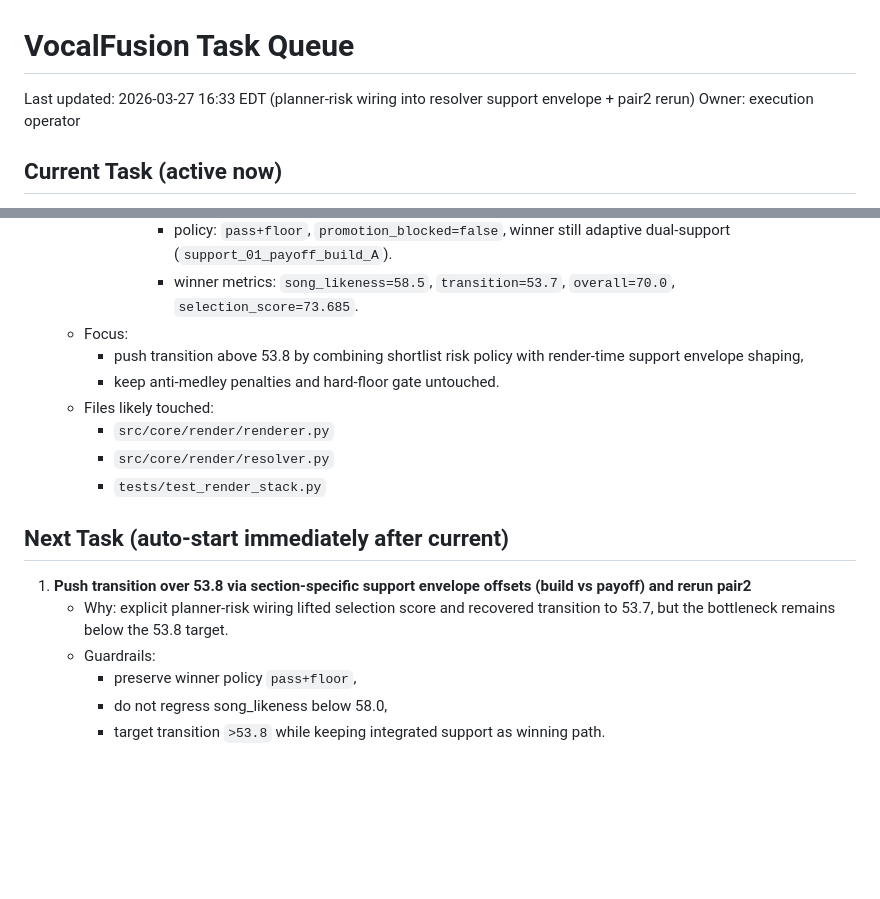
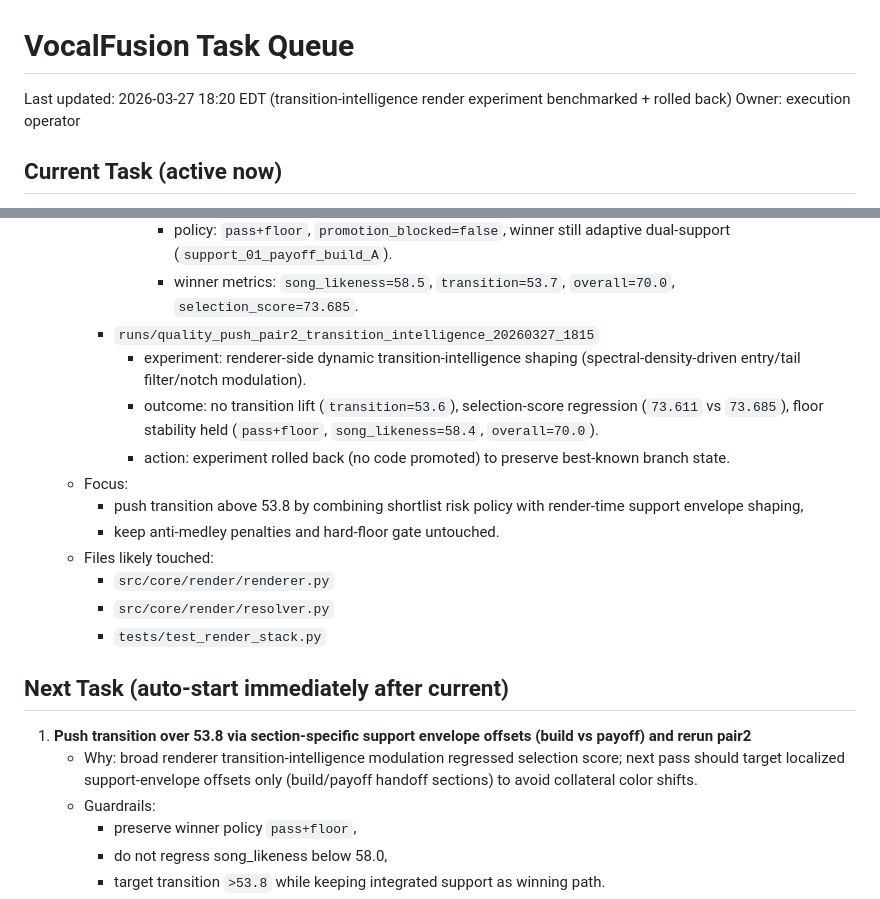
Before and after one commit to johnpeter758/ai-dj-project, a Markdown page: TASK_QUEUE.md, 2 parts joined by grey strips. Rendered like a GitHub page; blank space fills up the shorter version.

Commit message:
docs(queue): log rolled-back transition-intelligence benchmark

```diff
--- a/TASK_QUEUE.md
+++ b/TASK_QUEUE.md
@@ -1,6 +1,6 @@
 # VocalFusion Task Queue
 
-Last updated: 2026-03-27 16:33 EDT (planner-risk wiring into resolver support envelope + pair2 rerun)
+Last updated: 2026-03-27 18:20 EDT (transition-intelligence render experiment benchmarked + rolled back)
 Owner: execution operator
 
 ## Current Task (active now)
@@ -39,6 +39,10 @@ Owner: execution operator
          - patch: explicit planner support risk/collision is now wired into resolver support envelope shaping.
          - policy: `pass+floor`, `promotion_blocked=false`, winner still adaptive dual-support (`support_01_payoff_build_A`).
          - winner metrics: `song_likeness=58.5`, `transition=53.7`, `overall=70.0`, `selection_score=73.685`.
+      - `runs/quality_push_pair2_transition_intelligence_20260327_1815`
+        - experiment: renderer-side dynamic transition-intelligence shaping (spectral-density-driven entry/tail filter/notch modulation).
+        - outcome: no transition lift (`transition=53.6`), selection-score regression (`73.611` vs `73.685`), floor stability held (`pass+floor`, `song_likeness=58.4`, `overall=70.0`).
+        - action: experiment rolled back (no code promoted) to preserve best-known branch state.
    - Focus:
      - push transition above 53.8 by combining shortlist risk policy with render-time support envelope shaping,
      - keep anti-medley penalties and hard-floor gate untouched.
@@ -49,7 +53,7 @@ Owner: execution operator
 
 ## Next Task (auto-start immediately after current)
 1. **Push transition over 53.8 via section-specific support envelope offsets (build vs payoff) and rerun pair2**
-   - Why: explicit planner-risk wiring lifted selection score and recovered transition to 53.7, but the bottleneck remains below the 53.8 target.
+   - Why: broad renderer transition-intelligence modulation regressed selection score; next pass should target localized support-envelope offsets only (build/payoff handoff sections) to avoid collateral color shifts.
    - Guardrails:
      - preserve winner policy `pass+floor`,
      - do not regress song_likeness below 58.0,
```
